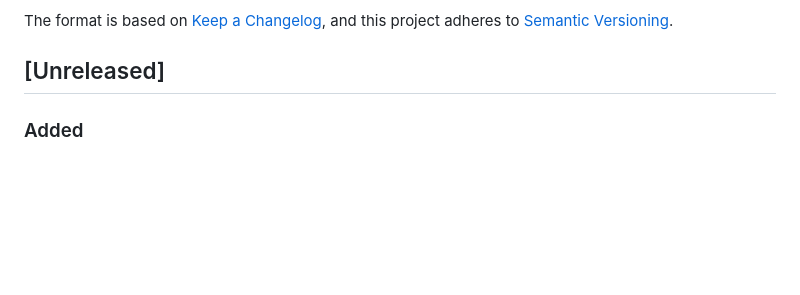
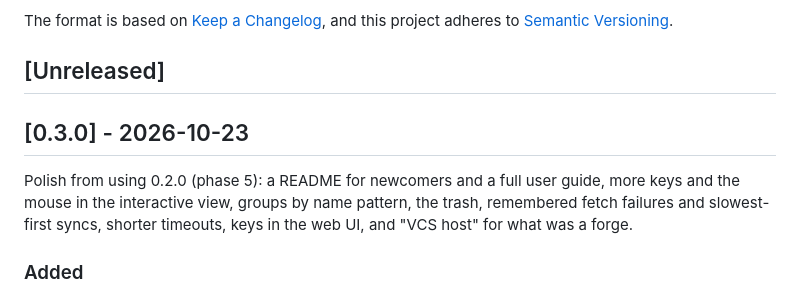
Before and after one commit to adegoodyer/mrm, a Markdown page: CHANGELOG.md, the part around the change. Rendered like a GitHub page; blank space fills up the shorter version.

```diff
--- a/CHANGELOG.md
+++ b/CHANGELOG.md
@@ -6,6 +6,10 @@ The format is based on [Keep a Changelog](https://keepachangelog.com/en/1.1.0/),
 and this project adheres to [Semantic Versioning](https://semver.org/spec/v2.0.0.html).
 
 ## [Unreleased]
+
+## [0.3.0] - 2026-10-23
+
+Polish from using 0.2.0 (phase 5): a README for newcomers and a full user guide, more keys and the mouse in the interactive view, groups by name pattern, the trash, remembered fetch failures and slowest-first syncs, shorter timeouts, keys in the web UI, and "VCS host" for what was a forge.
 
 ### Added
 - `d` in the interactive view moves the marked repos (or the group or repo under the cursor) to the trash after one confirmation, which flags any with work that exists only on this machine. They can be restored from the trash. Workspace roots and folders that aren't git repos are never touched.
```
Also changed, not shown: docs/03-roadmap.md (+2 -1 lines).
